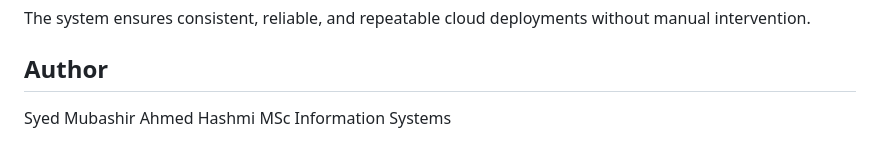
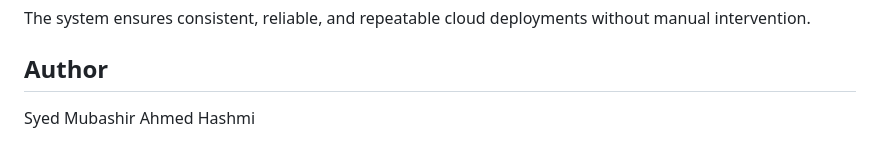
Before and after one commit to smubashir99/automated-container-deployment-azure, a Markdown page: README.md, the part around the change. GitHub-like rendering.

Commit message:
Again Update Readme.md

```diff
--- a/README.md
+++ b/README.md
@@ -202,4 +202,3 @@ The system ensures consistent, reliable, and repeatable cloud deployments withou
 ## Author
 
 Syed Mubashir Ahmed Hashmi
-MSc Information Systems
```
